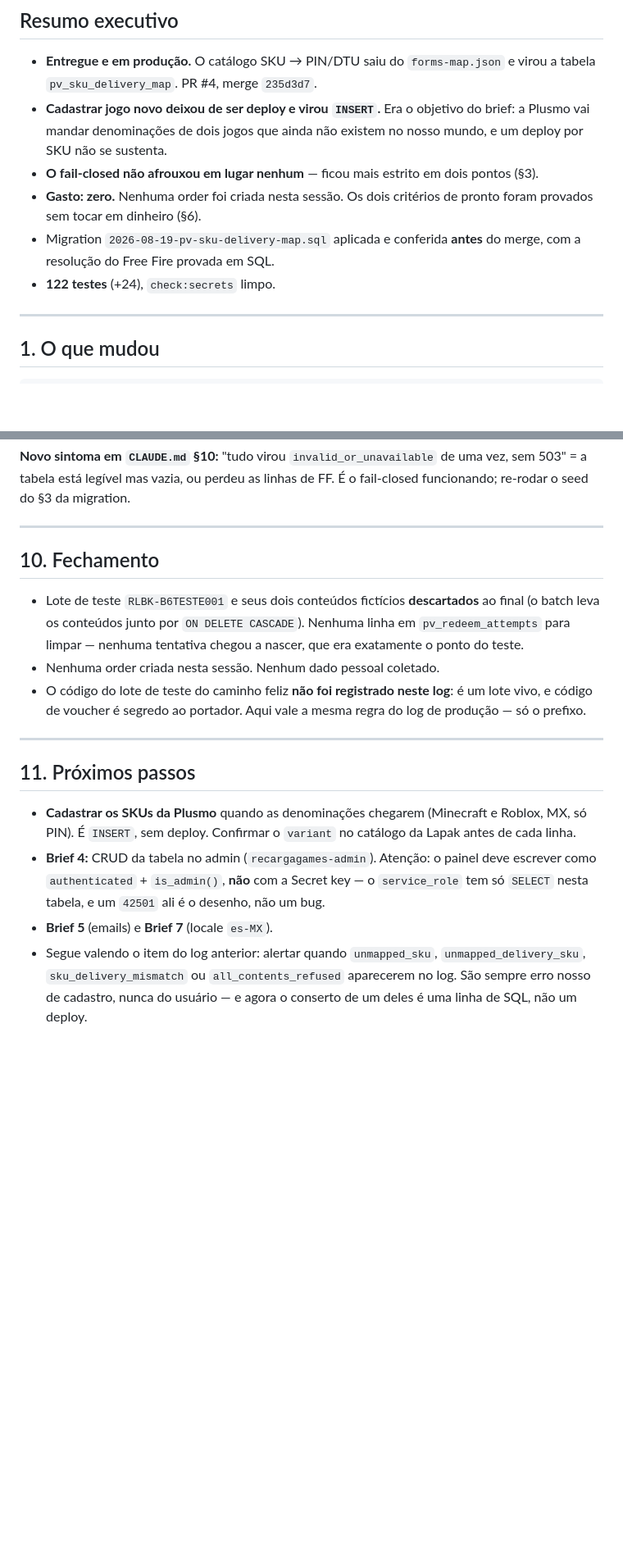
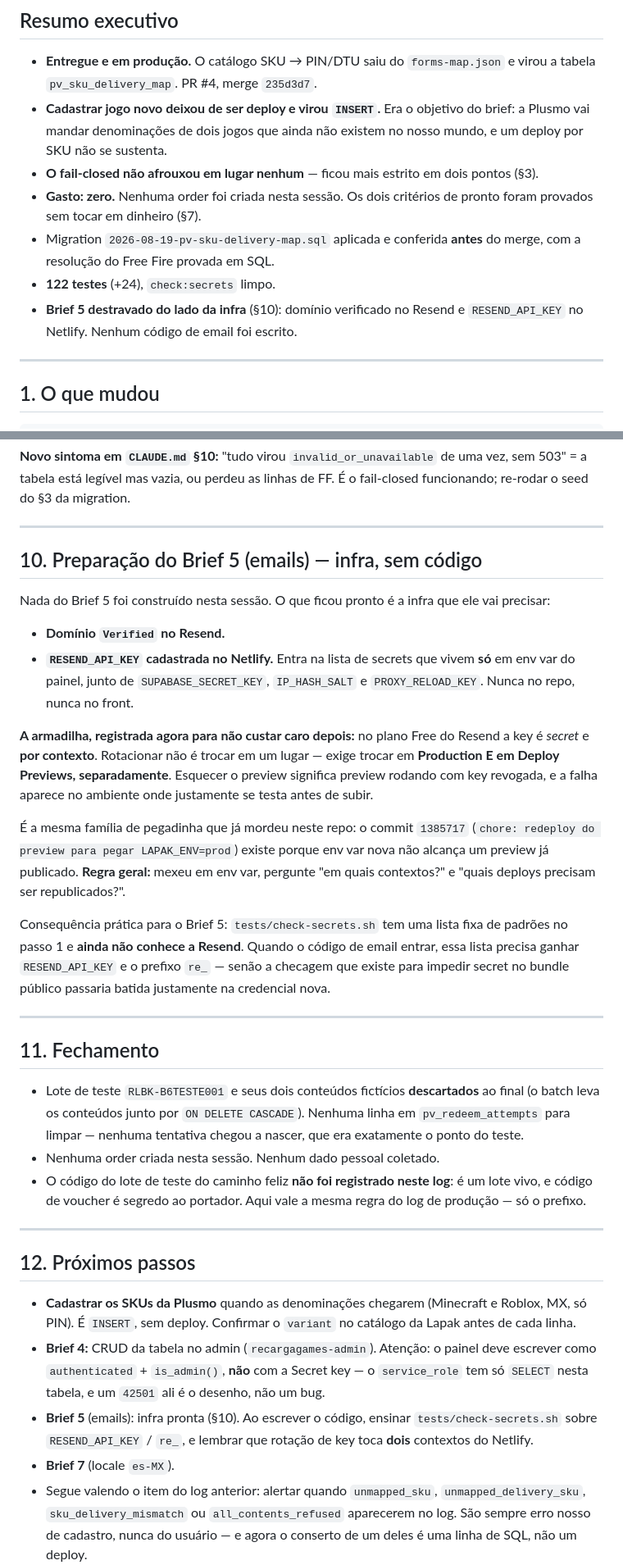
Before and after one commit to admin-pv/recargagames-reload, a Markdown page: playvision-session-2026-08-19.md, 2 parts joined by grey strips. Shown at 82% size. Drawn GitHub-style; blank space fills up the shorter version.

Commit message:
docs: preparação do Brief 5 no log da sessão
Registra a infra de email pronta (dominio Verified no Resend,
RESEND_API_KEY no Netlify) e a armadilha da rotação: no plano Free a key
e secret e POR CONTEXTO, entao trocar exige Production E Deploy Previews
separadamente. Mesma familia do 1385717, onde env var nova nao alcancou
um preview ja publicado.

Anota tambem que tests/check-secrets.sh ainda nao conhece RESEND_API_KEY
nem o prefixo re_ — a checagem que impede secret no bundle publico
passaria batida na credencial nova.

Co-Authored-By: Claude Opus 5 (1M context) <noreply@anthropic.com>

```diff
--- a/playvision-session-2026-08-19.md
+++ b/playvision-session-2026-08-19.md
@@ -17,10 +17,12 @@
 - **O fail-closed não afrouxou em lugar nenhum** — ficou mais estrito em dois
   pontos (§3).
 - **Gasto: zero.** Nenhuma order foi criada nesta sessão. Os dois critérios de
-  pronto foram provados sem tocar em dinheiro (§6).
+  pronto foram provados sem tocar em dinheiro (§7).
 - Migration `2026-08-19-pv-sku-delivery-map.sql` aplicada e conferida **antes**
   do merge, com a resolução do Free Fire provada em SQL.
 - **122 testes** (+24), `check:secrets` limpo.
+- **Brief 5 destravado do lado da infra** (§10): domínio verificado no Resend e
+  `RESEND_API_KEY` no Netlify. Nenhum código de email foi escrito.
 
 ---
 
@@ -239,7 +241,36 @@ fail-closed funcionando; re-rodar o seed do §3 da migration.
 
 ---
 
-## 10. Fechamento
+## 10. Preparação do Brief 5 (emails) — infra, sem código
+
+Nada do Brief 5 foi construído nesta sessão. O que ficou pronto é a infra que
+ele vai precisar:
+
+- **Domínio `Verified` no Resend.**
+- **`RESEND_API_KEY` cadastrada no Netlify.** Entra na lista de secrets que
+  vivem **só** em env var do painel, junto de `SUPABASE_SECRET_KEY`,
+  `IP_HASH_SALT` e `PROXY_RELOAD_KEY`. Nunca no repo, nunca no front.
+
+**A armadilha, registrada agora para não custar caro depois:** no plano Free do
+Resend a key é *secret* e **por contexto**. Rotacionar não é trocar em um lugar
+— exige trocar em **Production E em Deploy Previews, separadamente**. Esquecer o
+preview significa preview rodando com key revogada, e a falha aparece no
+ambiente onde justamente se testa antes de subir.
+
+É a mesma família de pegadinha que já mordeu neste repo: o commit `1385717`
+(`chore: redeploy do preview para pegar LAPAK_ENV=prod`) existe porque env var
+nova não alcança um preview já publicado. **Regra geral:** mexeu em env var,
+pergunte "em quais contextos?" e "quais deploys precisam ser republicados?".
+
+Consequência prática para o Brief 5: `tests/check-secrets.sh` tem uma lista fixa
+de padrões no passo 1 e **ainda não conhece a Resend**. Quando o código de email
+entrar, essa lista precisa ganhar `RESEND_API_KEY` e o prefixo `re_` — senão a
+checagem que existe para impedir secret no bundle público passaria batida
+justamente na credencial nova.
+
+---
+
+## 11. Fechamento
 
 - Lote de teste `RLBK-B6TESTE001` e seus dois conteúdos fictícios **descartados**
   ao final (o batch leva os conteúdos junto por `ON DELETE CASCADE`). Nenhuma
@@ -252,7 +283,7 @@ fail-closed funcionando; re-rodar o seed do §3 da migration.
 
 ---
 
-## 11. Próximos passos
+## 12. Próximos passos
 
 - **Cadastrar os SKUs da Plusmo** quando as denominações chegarem (Minecraft e
   Roblox, MX, só PIN). É `INSERT`, sem deploy. Confirmar o `variant` no catálogo
@@ -261,7 +292,10 @@ fail-closed funcionando; re-rodar o seed do §3 da migration.
   deve escrever como `authenticated` + `is_admin()`, **não** com a Secret key —
   o `service_role` tem só `SELECT` nesta tabela, e um `42501` ali é o desenho,
   não um bug.
-- **Brief 5** (emails) e **Brief 7** (locale `es-MX`).
+- **Brief 5** (emails): infra pronta (§10). Ao escrever o código, ensinar
+  `tests/check-secrets.sh` sobre `RESEND_API_KEY` / `re_`, e lembrar que
+  rotação de key toca **dois** contextos do Netlify.
+- **Brief 7** (locale `es-MX`).
 - Segue valendo o item do log anterior: alertar quando `unmapped_sku`,
   `unmapped_delivery_sku`, `sku_delivery_mismatch` ou `all_contents_refused`
   aparecerem no log. São sempre erro nosso de cadastro, nunca do usuário — e
```
